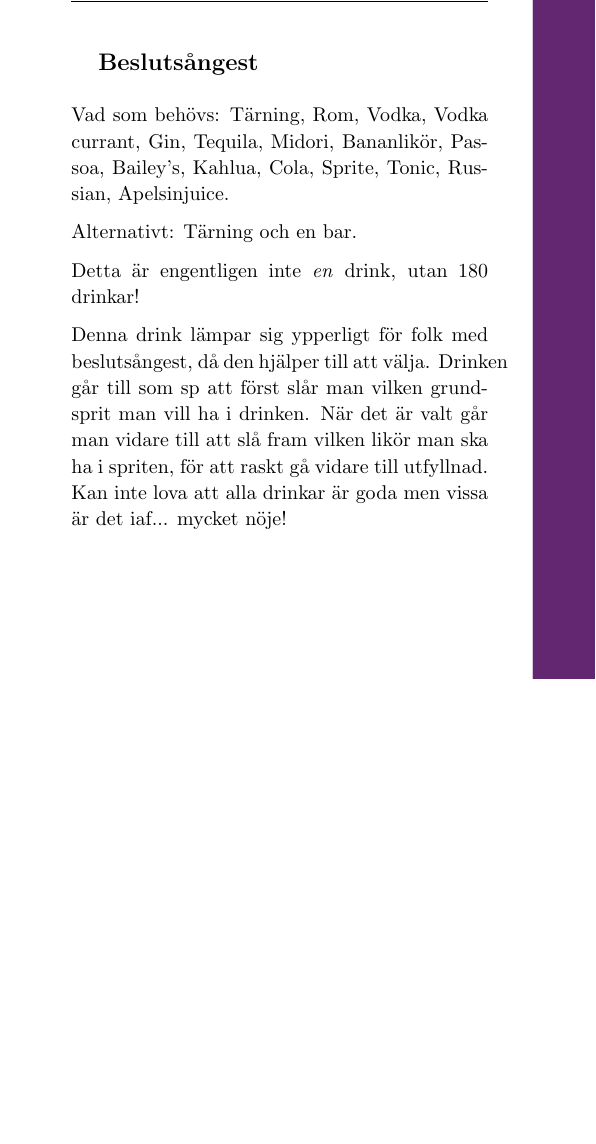
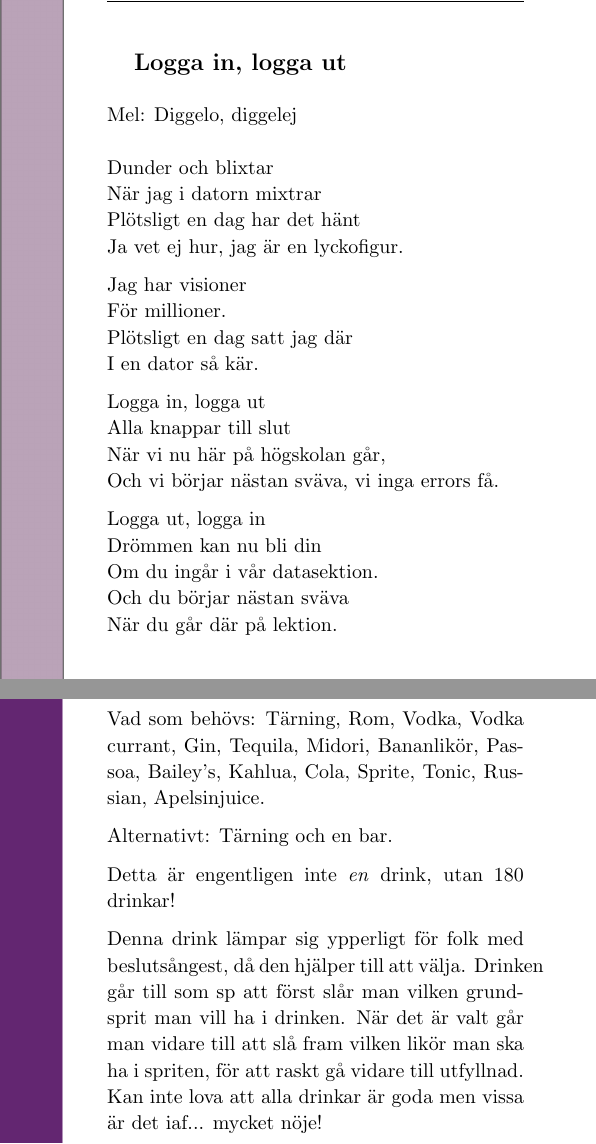
Before and after one commit to Styrelse-LTD/S-ngbok, a LaTeX document (main.tex, which reads Kapitel/Datasånger.tex): part of page 65 of 86 before the commit and two parts of pages 64 and 74 of 95 after it, the two joined at a grey line, cut at the place of the change, the shorter picture padded with empty space. Compiled offline with pdfLaTeX.

Commit message:
modified:   "Kapitel/Datas\303\245nger.tex" 	modified:   "Kapitel/F\303\266reningss\303\245nger.tex" 	modified:   main.aux 	modified:   main.log 	modified:   main.pdf 	modified:   main.synctex.gz 	modified:   main.tex 	modified:   main.toc

```diff
--- a/Kapitel/Datasånger.tex
+++ b/Kapitel/Datasånger.tex
@@ -8,3 +8,32 @@
 \pagestyle{Datasånger}
 
 
+\begin{SongText}[Logga in, logga ut]
+    \begin{SongInfo}
+        Mel: Diggelo, diggelej
+    \end{SongInfo}
+    \begin{Verse}
+        Dunder och blixtar\\*%
+        När jag i datorn mixtrar\\*%
+        Plötsligt en dag har det hänt\\*%
+        Ja vet ej hur, jag är en lyckofigur.
+    \end{Verse}
+    \begin{Verse}
+        Jag har visioner\\*%
+        För millioner.\\*%
+        Plötsligt en dag satt jag där\\*%
+        I en dator så kär.
+    \end{Verse}
+    \begin{Verse}
+        Logga in, logga ut\\*%
+        Alla knappar till slut\\*%
+        När vi nu här på högskolan går,\\*%
+        Och vi börjar nästan sväva, vi inga errors få.
+    \end{Verse}
+    \begin{Verse}
+        Logga ut, logga in\\*%
+        Drömmen kan nu bli din\\*%
+        Om du ingår i vår datasektion.\\*%
+        Och du börjar nästan sväva\\*%
+        När du går där på lektion.
+    \end{Verse}
@@ -11,2 +47,3 @@
+    \end{Verse}
+\end{SongText}
 
-\subsection{\textbf{Logga in, logga ut}}
@@ -13,2 +93 @@
 
-Mel: Diggelo, diggelej
@@ -15,106 +177 @@ Mel: Diggelo, diggelej
 
-Dunder och blixtar
-
-När jag i datorn mixtrar
-
-Plötsligt en dag har det hänt
-
-Ja vet ej hur, jag är en lyckofigur.\bigskip
-
-Jag har visioner
-
-För millioner.
-
-Plötsligt en dag satt jag där
-
-I en dator så kär.\bigskip
-
-Logga in, logga ut
-
-Alla knappar till slut
-
-När vi nu här på högskolan går,
-
-Och vi börjar nästan sväva, vi inga errors få.
-
-Logga ut, logga in
-
-Drömmen kan nu bli din
-
-Om du ingår i vår datasektion.
-
-Och du börjar nästan sväva
-
-När du går där på lektion.\bigskip
-
-Jag trodde det var en dröm
-
-Jag måste medge
-
-Men när jag vakna, vakna jag med glädja,
-
-För då stod på ett bord –
-
-Åh, åh, åh jag saknar ord.\bigskip
-
-Logga in, logga ut…\bigskip
-
-\subsection{\textbf{It is free }}
-
-Text: David Weinehall
-
-Mel: Let it be\bigskip
-
-When I find myself in front of Windows,
-
-Father Torvalds comes to me,
-
-Speaking words of Linux, ‘It is free!’.
-
-And when hackers crack my system
-
-Through some strange NT obscurity,
-
-He gives me the source-code, ‘It is free!’.\bigskip
-
-Ref:
-
-It is free, it is free,
-
-it is free, it is free.
-
-Linux is the answer,
-
-And it’s free.\bigskip
-
-When the broken system crashes
-
-And blue screens of death I see.
-
-There is one true rescue, and it‘s free.
-
-For though there may be doubts first
-
-It will sure bring life to your PC
-
-‘Cause Linux is the answer, and it’s free.\bigskip
-
-Ref...\bigskip
-
-In the darkest night when hacking,
-
-Xfree stares right back at me,
-
-Now I’ve installed Linux, I feel free.
-
-No longer mad with my computer,
-
-No more does it crash on me
-
-Now I’ve installed Linux, it is free.\bigskip
-
-Ref...
-
-\subsection{\textbf{Write in C}}
-
-Mel: Let It Be
@@ -121,3 +199,2 @@ Mel: Let It Be
 
 
-When I find my code in tons of touble,
@@ -124,203 +250 @@ When I find my code in tons of touble,
 
-Friends and colleages come to me,
-
-Speaking words of wisdom:
-
-"Write in C."\bigskip
-
-As the deadline fast approaches,
-
-And bugs are all that I can see,
-
-Somewhere, someone whispers:
-
-"Write in C."\bigskip
-
-Write in C, write in C,
-
-Write in C, oh, write in C.
-
-LISP is dead and buried,
-
-Write in C.\bigskip
-
-I used to write a lot of FORTRAN,
-
-For science it worked flawlessly.
-
-Try using it for graphics!
-
-Write in C.\bigskip
-
-If you've just spent nearly 30 hours
-
-Debugging some assembly,
-
-Soon you will be glad to
-
-Write in C.\bigskip
-
-Write in C, write in C,
-
-Write in C, yeah, write in C.
-
-Only wimps use BASIC.
-
-Write in C. \bigskip
-
-Write in C, write in C,
-
-Write in C, oh, write in C.
-
-Pascal won't quite cut it.
-
-Write in C.\bigskip
-
-Write in C, write in C,
-
-Write in C, yeah, write in C.
-
-Don't even mention COBOL.
-
-Write in C.\bigskip
-
-And when the screen is fuzzy,
-
-And the editor is bugging me.
-
-I'm sick of ones and zeros,
-
-Write in C.\bigskip
-
-A thousand people sware that T.P.
-
-Seven is the one for me.
-
-I hate the word PROCEDURE,
-
-Write in C.\bigskip
-
-Write in C, write in C,
-
-Write in C, yeah, write in C.
-
-PL1 is '80s,
-
-Write in C.\bigskip
-
-Write in C, write in C,
-
-Write in C, yeah, write in C.
-
-The government loves ADA,
-
-Write in C.\bigskip
-
-Write in C, write in C,
-
-Write in C, yeah, write in C.
-
-Java's not quite there yet,
-
-Write in C. \bigskip
-
-\subsection{\textbf{Länka lilla dator där}}
-
-Melodi: Blinka lilla stjärna
-
-
-Länka lilla dator där,
-
-hur jag undrar hur du är,
-
-ständigt frestar du mitt mod,
-
-med en massa fel i kod.
-
-Blinka lilla dator kär,
-
-vad jag undrar hur du gör?\bigskip
-
-När den sköna sol blitt släckt,
-
-strax du startas upp så käckt.
-
-Börjar klar din stilla gång,
-
-glimmar, glimmar natten lång.
-
-Länka lilla dator kär,
-
-jag undrar vad klockan är?
-
-\subsection{\textbf{Kommandotolken}}
-
-Text: Daniel Holmgren
-
-Mel: Far, jag kan inte få upp min kokosnöt
-
-Far, jag kan inte få upp min kommandotolk.
-
-Alla sätt jag provat har varit fel:
-
-jag har tryckt på knappar, klickat på varje flik,
-
-och jag har sagt, "kommandotolk, tack!",
-
-men skärmen är sig lik.\bigskip
-
-Far, jag kan inte få upp min kommandotolk.
-
-inte ens med länk till satellit.
-
-På varje antenn, har jag satt kopplingssladdar,
-men,
-
-av kommandotolken min sysns inte ett skit!\bigskip
-
-Av kommandotolken min syns inte ett ski-i-it!
-
-Jag ser bara Emacs, Xfig och Mosaic.
-
-Säg, minns du prompten, far?
-
-Glöm bort den är du rar.
-
-För av kommandotolken min syns inte ett skit!\bigskip
-
-Far, jag kan inte få upp min kommandotolk.
-
-inte ens med nitroglycerin.
-
-När jag hade laddat, mycket omsorgsfullt och väl,
-
-bortåt jag sprang, sen sa det PANG,
-
-och Polacksbacken brann ner...\bigskip
-
-Far, jag kan inte få upp min kommandotolk.
-
-för jag har ingen hand med dynamit.
-
-Av vårt stolta hus, det återstår bara grus,
-
-och av kommandotolken min syns inte ett skit!\bigskip
-
-Av kommandotolken min syns inte ett ski-i-it!
-
-Allt det andra har blitt lika indefinit(så att
-säga).
-
-Internet står still, vad ska jag ta mig till?
-
-Av kommandotolken min syns inte ett skit,
-
-ett skit,
-
-ett skit,
-
-ett skit,
-
-Av kommandotolken min syns inte ett ski-i-it!\bigskip
-
-\subsection{\textbf{Mors lilla dator}}
@@ -334,4 +259,3 @@ mitt i programmet sade det klick
 
         svart bidde skärmen och minnet försvann,
 
-den informationen kan ingen få fram.\bigskip
@@ -342,4 +268,3 @@ Det sprakar och gnistrar, ett jordfel det är!
 
         Blixtar blå från burken det slå,
 
-synd att jag här nu ensam stå.\bigskip
@@ -350,11 +277,3 @@ fram väller pappret ur printern där!
 
         Den har fått nippran av tecken så små,
 
-jag tror att jag snart hemåt skall gå.\bigskip
-
-\subsection{\textbf{[Låtnamn]}}
-
-Text:
-
-Mel:
-\newpage
```
Also changed, not shown: Kapitel/Föreningssånger.tex (+30 -10 lines), main.tex (+3 -3 lines), main.pdf, Kapitel/Datasånger.tex (221 more changed lines), 4 other files. Lines whose indentation alone changed are shown as unchanged.
